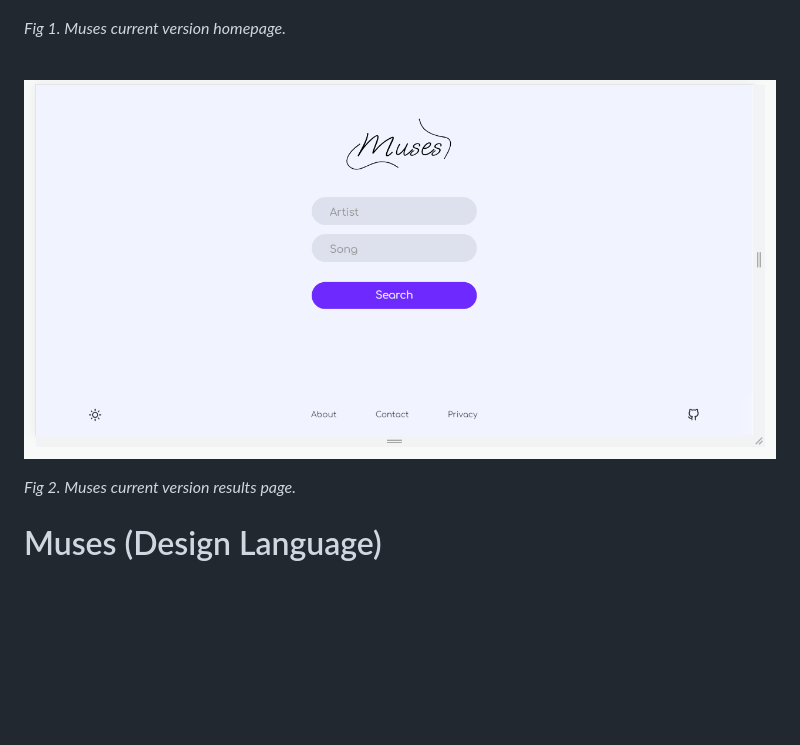
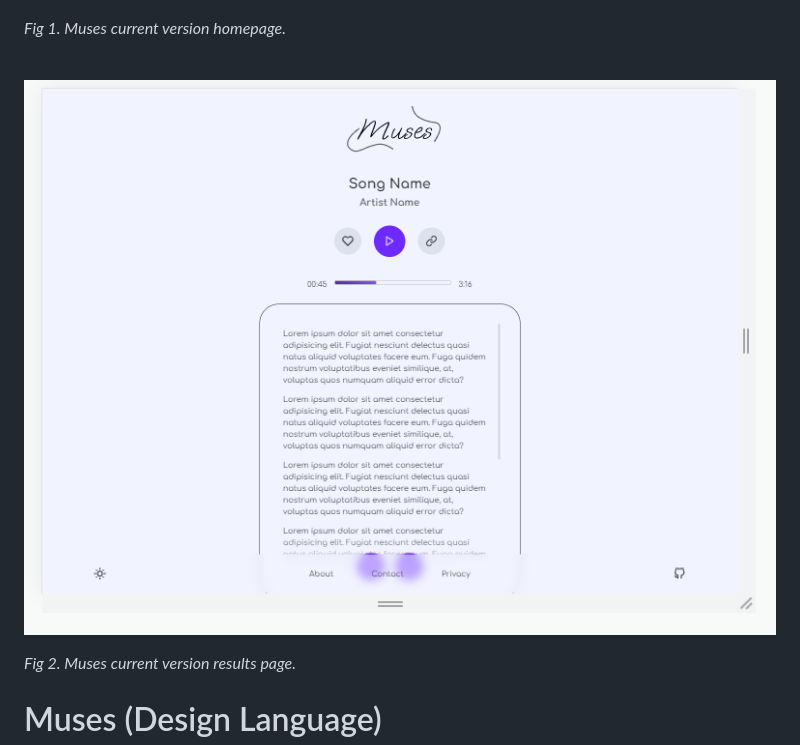
Before and after one commit to mohammadjr7/Muses-FrontEnd, a Markdown page: README.md, the part around the change. Drawn GitHub-style; blank space fills up the shorter version.

```diff
--- a/README.md
+++ b/README.md
@@ -8,7 +8,7 @@ Muses is a web application to query song lyrics and get them as fast and easy as
 
 <br>
 
-![Muses Desktop homepage](docs/index.png)<br>
+![Muses Desktop homepage](docs/results.png)<br>
 
 *Fig 2. Muses current version results page.*
 # Muses (Design Language)
```
